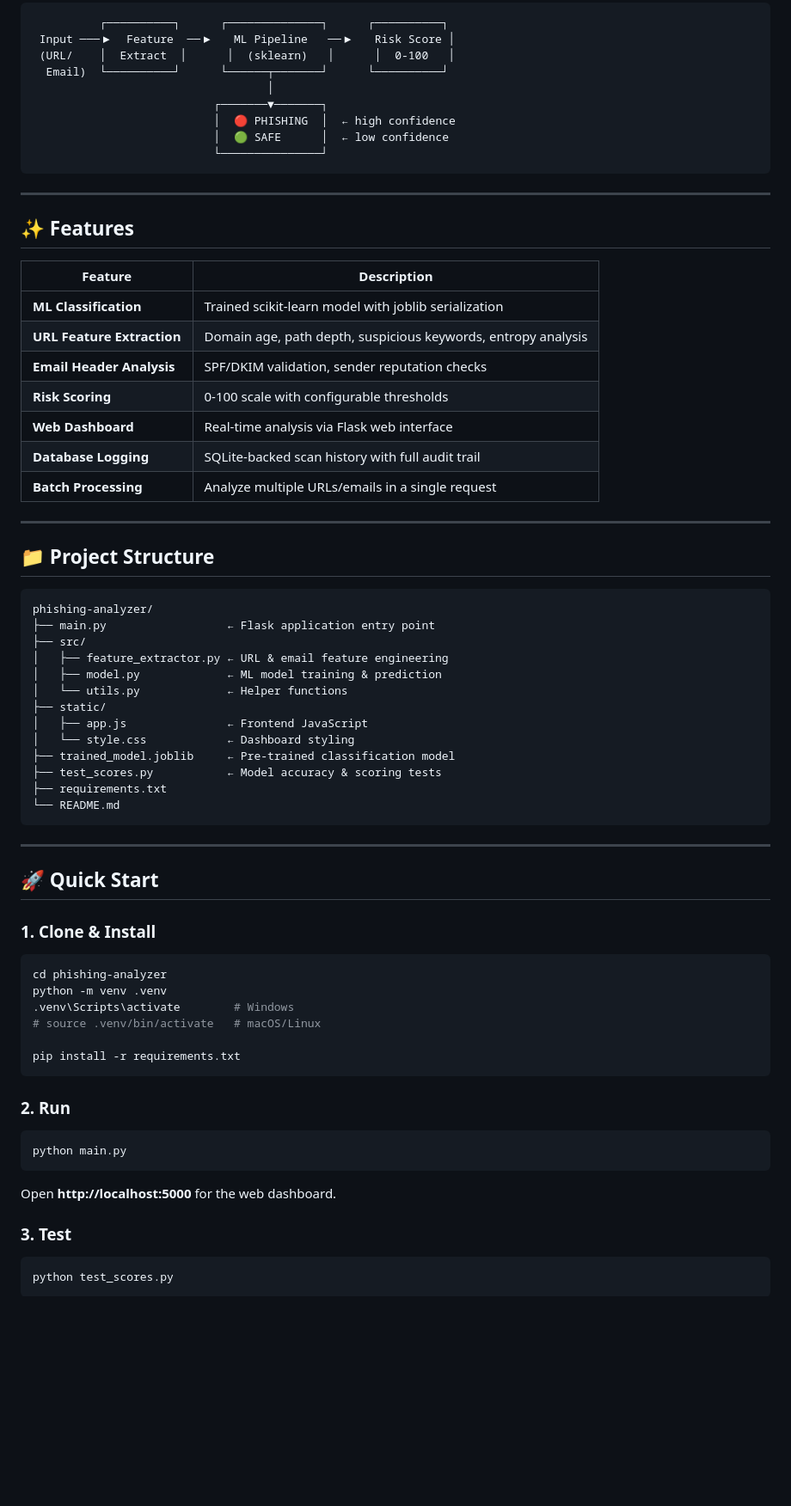
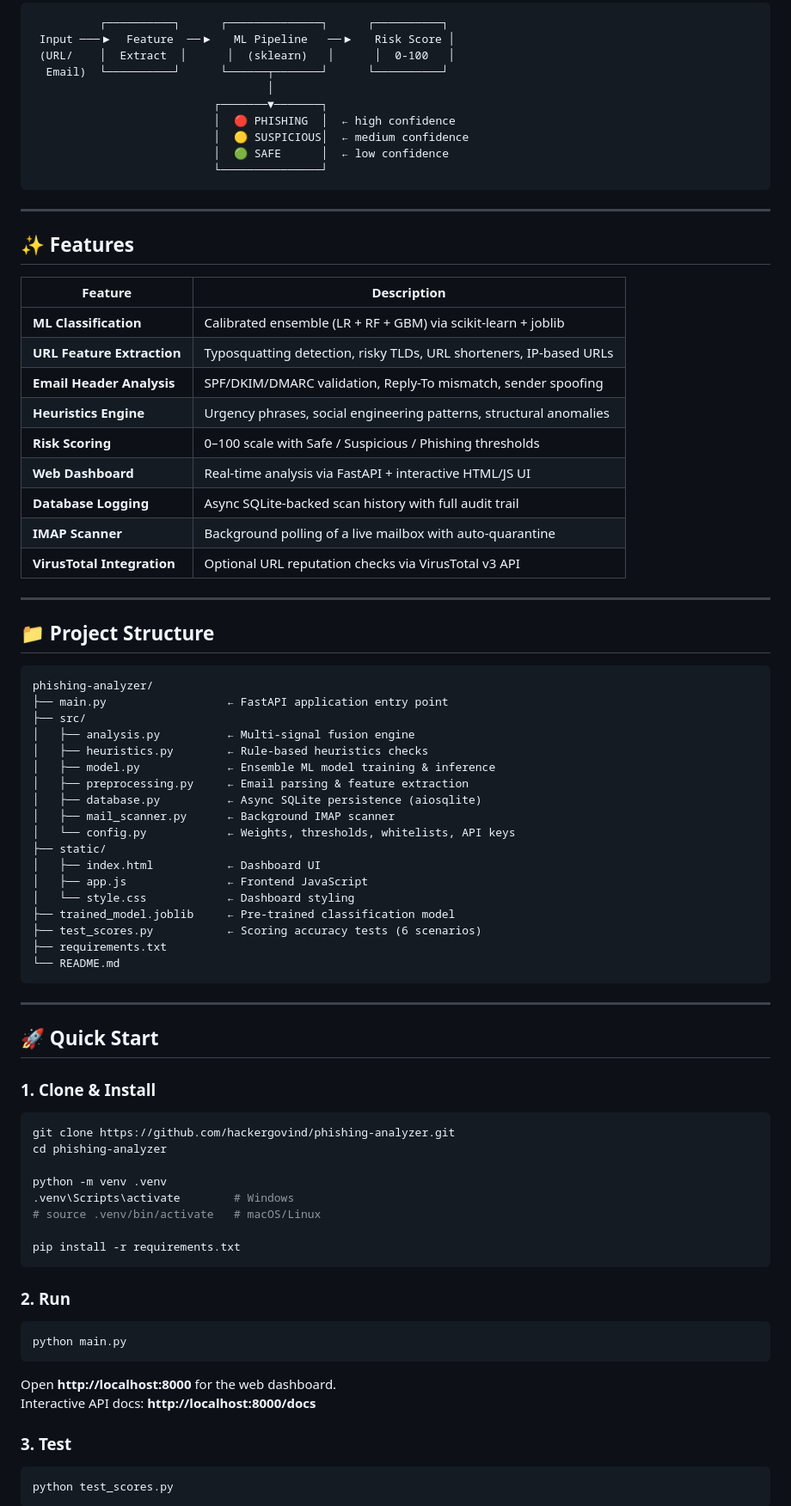
Before and after one commit to hackergovind/phishing-analyzer, a Markdown page: README.md, the part around one of its changes. Shown at 86% size. Drawn GitHub-style; blank space fills up the shorter version.

````diff
--- a/README.md
+++ b/README.md
@@ -13,6 +13,7 @@ An intelligent phishing detection engine that uses **machine learning** to analy
                                    │
                            ┌───────▼───────┐
                            │  🔴 PHISHING  │  ← high confidence
+                           │  🟡 SUSPICIOUS│  ← medium confidence
                            │  🟢 SAFE      │  ← low confidence
                            └───────────────┘
 ```
@@ -23,13 +24,15 @@ An intelligent phishing detection engine that uses **machine learning** to analy
 
 | Feature | Description |
 |---------|-------------|
-| **ML Classification** | Trained scikit-learn model with joblib serialization |
-| **URL Feature Extraction** | Domain age, path depth, suspicious keywords, entropy analysis |
-| **Email Header Analysis** | SPF/DKIM validation, sender reputation checks |
-| **Risk Scoring** | 0-100 scale with configurable thresholds |
-| **Web Dashboard** | Real-time analysis via Flask web interface |
-| **Database Logging** | SQLite-backed scan history with full audit trail |
-| **Batch Processing** | Analyze multiple URLs/emails in a single request |
+| **ML Classification** | Calibrated ensemble (LR + RF + GBM) via scikit-learn + joblib |
+| **URL Feature Extraction** | Typosquatting detection, risky TLDs, URL shorteners, IP-based URLs |
+| **Email Header Analysis** | SPF/DKIM/DMARC validation, Reply-To mismatch, sender spoofing |
+| **Heuristics Engine** | Urgency phrases, social engineering patterns, structural anomalies |
+| **Risk Scoring** | 0–100 scale with Safe / Suspicious / Phishing thresholds |
+| **Web Dashboard** | Real-time analysis via FastAPI + interactive HTML/JS UI |
+| **Database Logging** | Async SQLite-backed scan history with full audit trail |
+| **IMAP Scanner** | Background polling of a live mailbox with auto-quarantine |
+| **VirusTotal Integration** | Optional URL reputation checks via VirusTotal v3 API |
 
 ---
 
@@ -37,16 +40,21 @@ An intelligent phishing detection engine that uses **machine learning** to analy
 
 ```
 phishing-analyzer/
-├── main.py                  ← Flask application entry point
+├── main.py                  ← FastAPI application entry point
 ├── src/
-│   ├── feature_extractor.py ← URL & email feature engineering
-│   ├── model.py             ← ML model training & prediction
-│   └── utils.py             ← Helper functions
+│   ├── analysis.py          ← Multi-signal fusion engine
+│   ├── heuristics.py        ← Rule-based heuristics checks
+│   ├── model.py             ← Ensemble ML model training & inference
+│   ├── preprocessing.py     ← Email parsing & feature extraction
+│   ├── database.py          ← Async SQLite persistence (aiosqlite)
+│   ├── mail_scanner.py      ← Background IMAP scanner
+│   └── config.py            ← Weights, thresholds, whitelists, API keys
 ├── static/
+│   ├── index.html           ← Dashboard UI
 │   ├── app.js               ← Frontend JavaScript
 │   └── style.css            ← Dashboard styling
 ├── trained_model.joblib     ← Pre-trained classification model
-├── test_scores.py           ← Model accuracy & scoring tests
+├── test_scores.py           ← Scoring accuracy tests (6 scenarios)
 ├── requirements.txt
 └── README.md
 ```
@@ -58,7 +66,9 @@ phishing-analyzer/
 ### 1. Clone & Install
 
 ```bash
+git clone https://github.com/hackergovind/phishing-analyzer.git
 cd phishing-analyzer
+
 python -m venv .venv
 .venv\Scripts\activate        # Windows
 # source .venv/bin/activate   # macOS/Linux
@@ -72,7 +82,8 @@ pip install -r requirements.txt
 python main.py
 ```
 
-Open **http://localhost:5000** for the web dashboard.
+Open **http://localhost:8000** for the web dashboard.
+Interactive API docs: **http://localhost:8000/docs**
 
 ### 3. Test
 
````
Also changed, not shown: other parts of README.md (+105 -28 lines).
